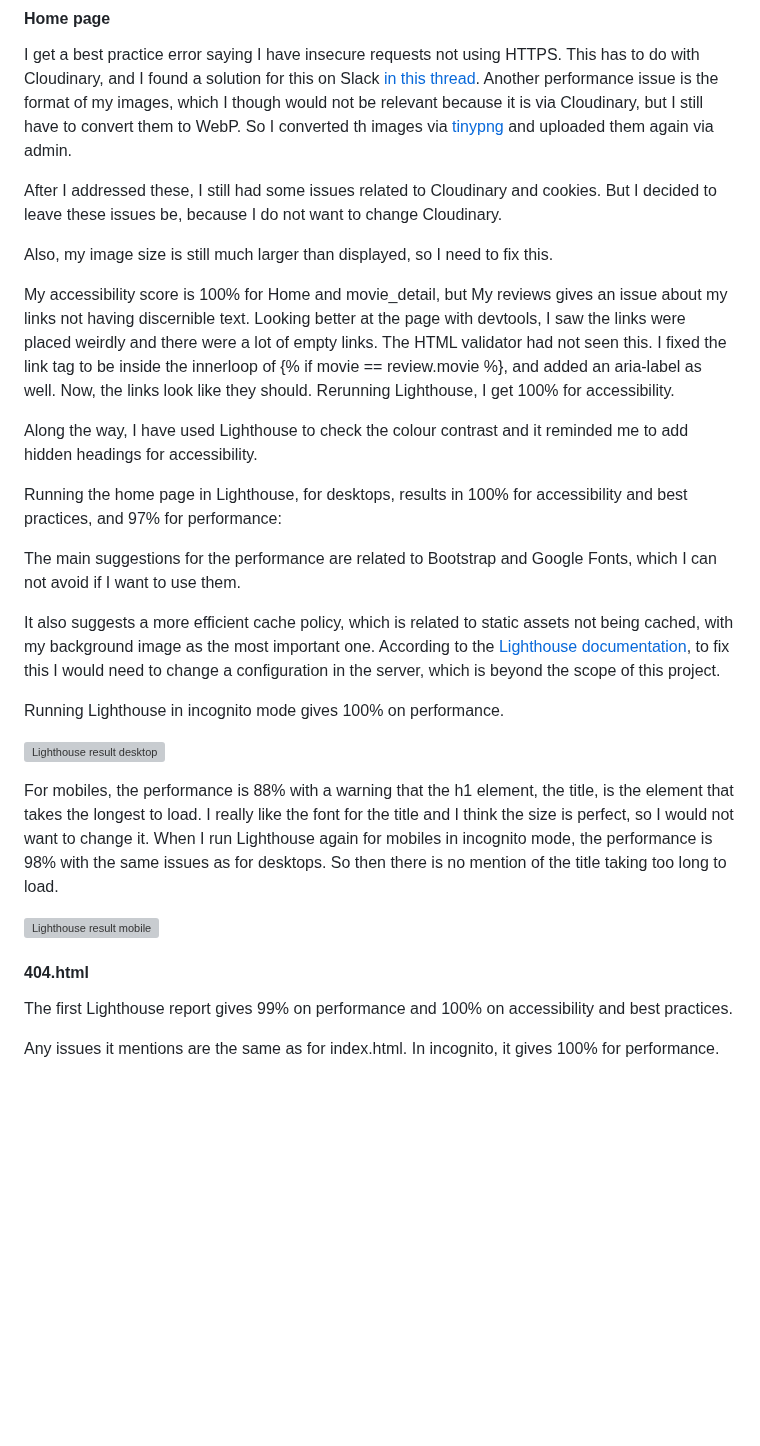
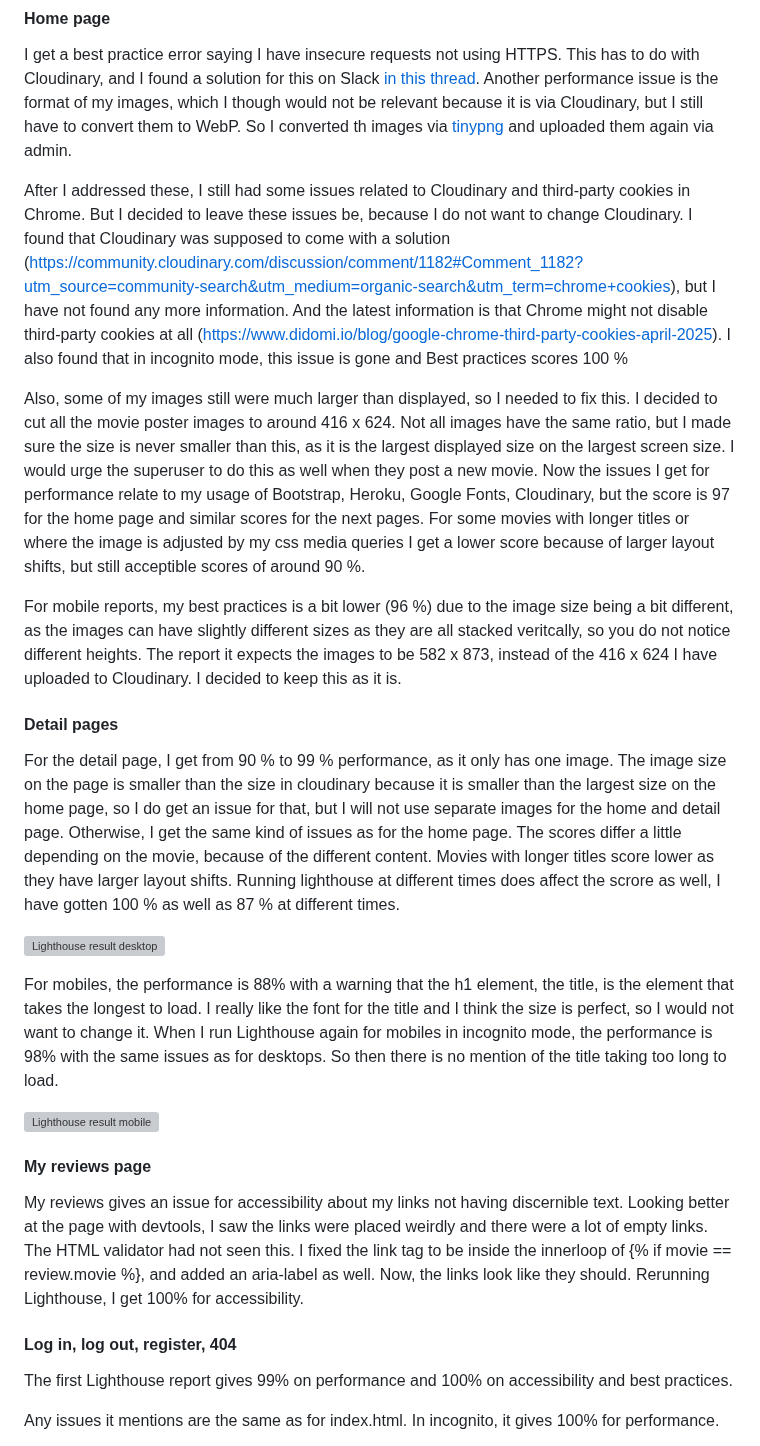
Before and after one commit to LizzyonGit/rates_r_us, a Markdown page: TESTING.md, the part around the change. GitHub-like rendering; blank space fills up the shorter version; grey boxes are pictures that could not be loaded.

Commit message:
Docs: testing lighthouse

```diff
--- a/TESTING.md
+++ b/TESTING.md
@@ -74,21 +74,19 @@ I used [JSHint](https://jshint.com/) to validate my reviews.js file. With the se
 
 I get a best practice error saying I have insecure requests not using HTTPS. This has to do with Cloudinary, and I found a solution for this on Slack [in this thread](https://code-institute-room.slack.com/archives/C026PTF46F5/p1706622757171679). Another performance issue is the format of my images, which I though would not be relevant because it is via Cloudinary, but I still have to convert them to WebP. So I converted th images via [tinypng](https://tinypng.com/) and uploaded them again via admin.
 
-After I addressed these, I still had some issues related to Cloudinary and cookies. But I decided to leave these issues be, because I do not want to change Cloudinary.
+After I addressed these, I still had some issues related to Cloudinary and third-party cookies in Chrome. But I decided to leave these issues be, because I do not want to change Cloudinary. I found that Cloudinary was supposed to come with a solution (https://community.cloudinary.com/discussion/comment/1182#Comment_1182?utm_source=community-search&utm_medium=organic-search&utm_term=chrome+cookies), but I have not found any more information. And the latest information is that Chrome might not disable third-party cookies at all (https://www.didomi.io/blog/google-chrome-third-party-cookies-april-2025). I also found that in incognito mode, this issue is gone and Best practices scores 100 %
 
-Also, my image size is still much larger than displayed, so I need to fix this.
+Also, some of my images still were much larger than displayed, so I needed to fix this. I decided to cut all the movie poster images to around 416 x 624. Not all images have the same ratio, but I made sure the size is never smaller than this, as it is the largest displayed size on the largest screen size. I would urge the superuser to do this as well when they post a new movie. Now the issues I get for performance relate to my usage of Bootstrap, Heroku, Google Fonts, Cloudinary, but the score is 97 for the home page and similar scores for the next pages. For some movies with longer titles or where the image is adjusted by my css media queries I get a lower score because of larger layout shifts, but still acceptible scores of around 90 %.
 
-My accessibility score is 100% for Home and movie_detail, but My reviews gives an issue about my links not having discernible text. Looking better at the page with devtools, I saw the links were placed weirdly and there were a lot of empty links. The HTML validator had not seen this. I fixed the link tag to be inside the innerloop of {% if movie == review.movie %}, and added an aria-label as well. Now, the links look like they should. Rerunning Lighthouse, I get 100% for accessibility.
 
-Along the way, I have used Lighthouse to check the colour contrast and it reminded me to add hidden headings for accessibility.
+For mobile reports, my best practices is a bit lower (96 %) due to the image size being a bit different, as the images can have slightly different sizes as they are all stacked veritcally, so you do not notice different heights. The report it expects the images to be 582 x 873, instead of the 416 x 624 I have uploaded to Cloudinary. I decided to keep this as it is.
 
-Running the home page in Lighthouse, for desktops, results in 100% for accessibility and best practices, and 97% for performance:
 
-The main suggestions for the performance are related to Bootstrap and Google Fonts, which I can not avoid if I want to use them.
 
-It also suggests a more efficient cache policy, which is related to static assets not being cached, with my background image as the most important one. According to the [Lighthouse documentation](https://developer.chrome.com/docs/lighthouse/performance/uses-long-cache-ttl), to fix this I would need to change a configuration in the server, which is beyond the scope of this project.
+#### Detail pages
 
-Running Lighthouse in incognito mode gives 100% on performance.
+For the detail page, I get from 90 % to 99 % performance, as it only has one image. The image size on the page is smaller than the size in cloudinary because it is smaller than the largest size on the home page, so I do get an issue for that, but I will not use separate images for the home and detail page. Otherwise, I get the same kind of issues as for the home page. The scores differ a little depending on the movie, because of the different content. Movies with longer titles score lower as they have larger layout shifts. Running lighthouse at different times does affect the scrore as well, I have gotten 100 % as well as 87 % at different times.
+
 
 ![Lighthouse result desktop](docs/screenshots/lighthouse-index-desktop-incognito.png)
 
@@ -96,7 +94,12 @@ For mobiles, the performance is 88% with a warning that the h1 element, the titl
 
 ![Lighthouse result mobile](docs/screenshots/lighthouse-index-mobile-incognito.png)
 
-#### 404.html
+#### My reviews page
+
+ My reviews gives an issue for accessibility about my links not having discernible text. Looking better at the page with devtools, I saw the links were placed weirdly and there were a lot of empty links. The HTML validator had not seen this. I fixed the link tag to be inside the innerloop of {% if movie == review.movie %}, and added an aria-label as well. Now, the links look like they should. Rerunning Lighthouse, I get 100% for accessibility.
+
+
+#### Log in, log out, register, 404
 
 The first Lighthouse report gives 99% on performance and 100% on accessibility and best practices.
 
```
